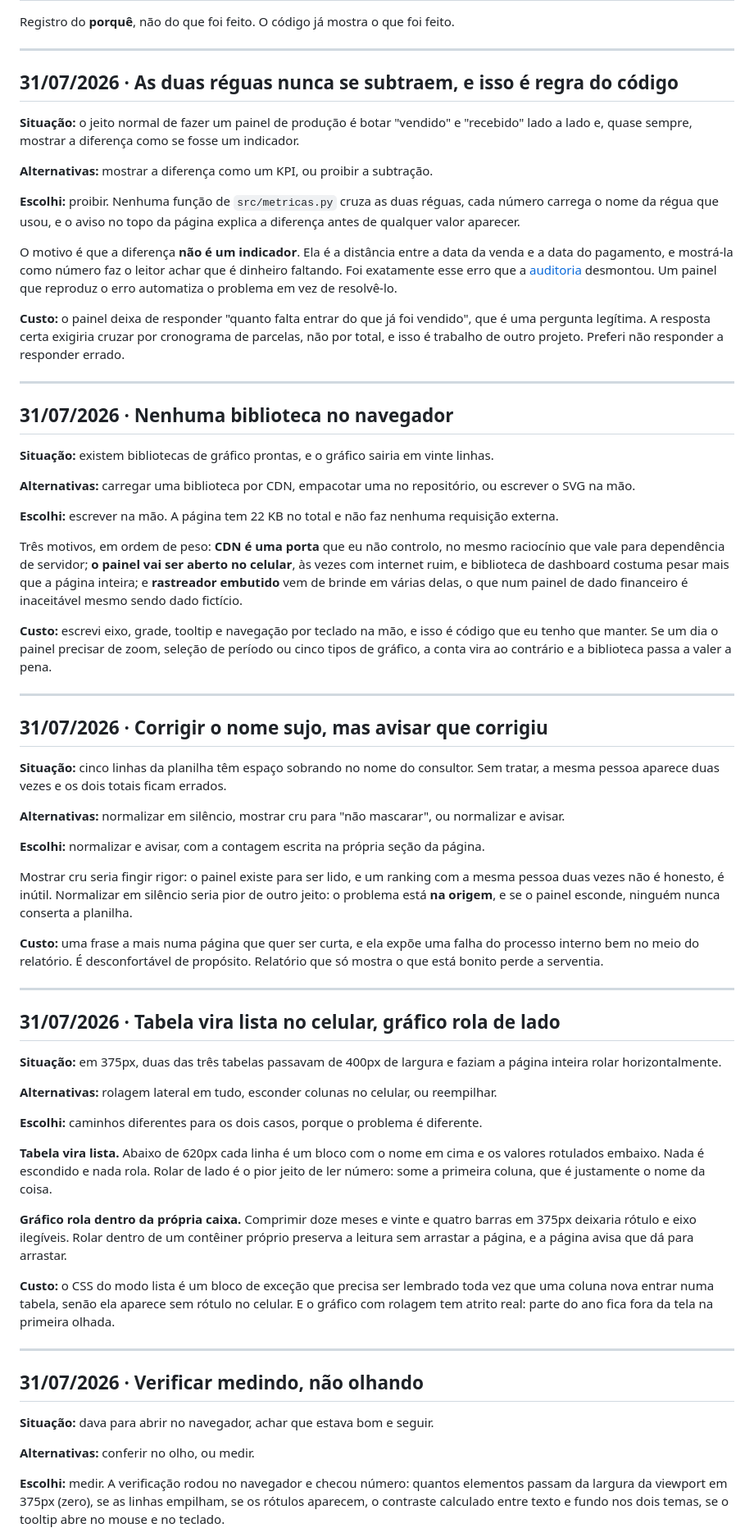
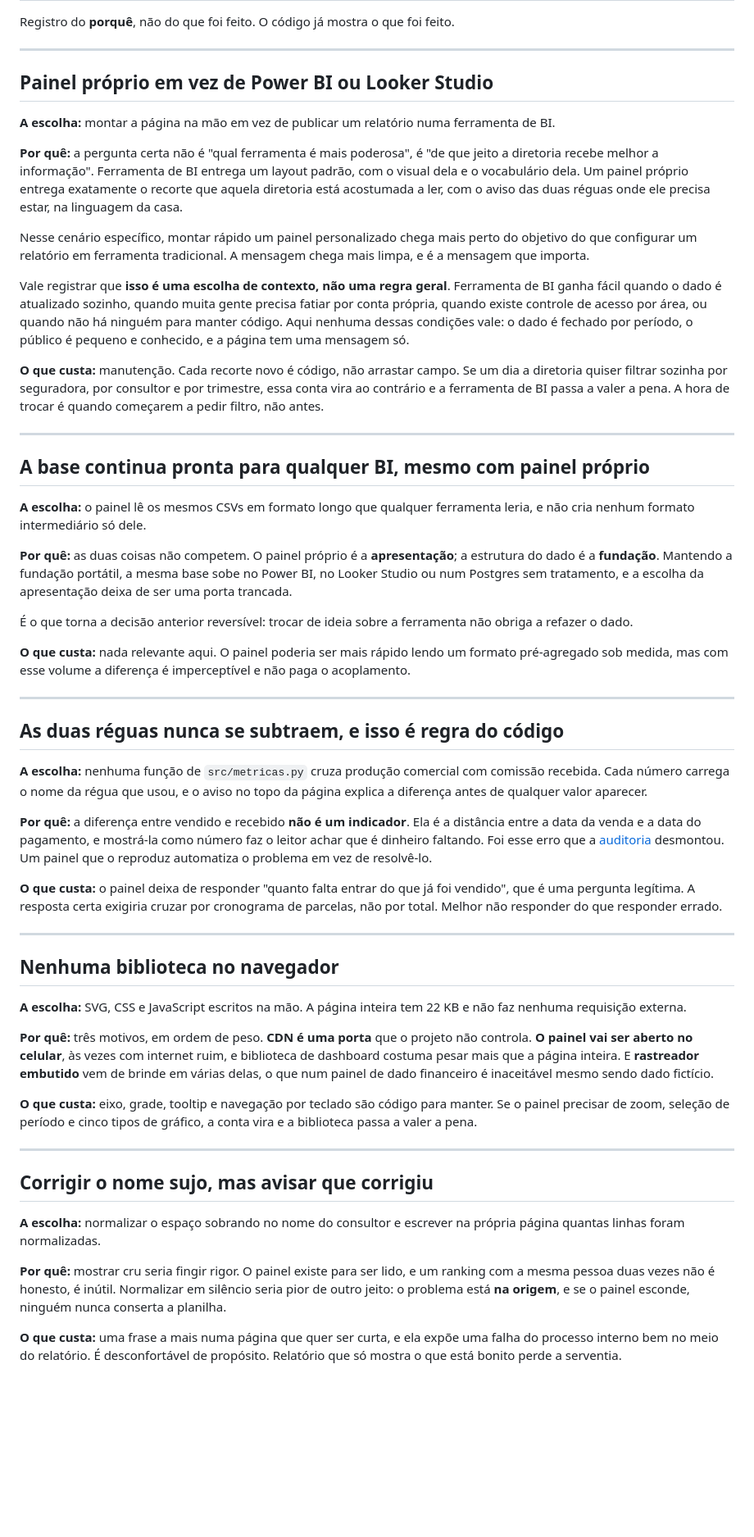
Before and after one commit to lucasnevesbr/painel-producao, a Markdown page: docs/decisoes.md, the part around one of its changes. Shown at 82% size. GitHub-like rendering; blank space fills up the shorter version.

Commit message:
Explica a escolha por painel próprio em vez de Power BI
Era a primeira pergunta que qualquer pessoa de dados faria ao abrir este
repositório, e o README não respondia.

A escolha é de contexto, não regra geral: ferramenta de BI entrega o
layout dela e o vocabulário dela, enquanto um painel próprio entrega o
recorte que aquela diretoria já está acostumada a ler. BI ganha quando o
dado atualiza sozinho, quando muita gente precisa fatiar por conta
própria ou quando não há quem mantenha código. A hora de trocar é quando
começarem a pedir filtro.

O que torna a decisão reversível também entra: as tabelas de origem
seguem em formato longo e portátil, então a mesma base sobe em qualquer
BI sem tratamento. O painel é a apresentação; a estrutura do dado é a
fundação, e ela não fica presa a esta escolha.

Registro de decisões passa a voz impessoal e perde a data, pelo mesmo
motivo dos outros dois repositórios.

```diff
--- a/docs/decisoes.md
+++ b/docs/decisoes.md
@@ -4,69 +4,57 @@ Registro do **porquê**, não do que foi feito. O código já mostra o que foi f
 
 ---
 
-## 31/07/2026 · As duas réguas nunca se subtraem, e isso é regra do código
+## Painel próprio em vez de Power BI ou Looker Studio
 
-**Situação:** o jeito normal de fazer um painel de produção é botar "vendido" e "recebido" lado a lado e, quase sempre, mostrar a diferença como se fosse um indicador.
+**A escolha:** montar a página na mão em vez de publicar um relatório numa ferramenta de BI.
 
-**Alternativas:** mostrar a diferença como um KPI, ou proibir a subtração.
+**Por quê:** a pergunta certa não é "qual ferramenta é mais poderosa", é "de que jeito a diretoria recebe melhor a informação". Ferramenta de BI entrega um layout padrão, com o visual dela e o vocabulário dela. Um painel próprio entrega exatamente o recorte que aquela diretoria está acostumada a ler, com o aviso das duas réguas onde ele precisa estar, na linguagem da casa.
 
-**Escolhi:** proibir. Nenhuma função de `src/metricas.py` cruza as duas réguas, cada número carrega o nome da régua que usou, e o aviso no topo da página explica a diferença antes de qualquer valor aparecer.
+Nesse cenário específico, montar rápido um painel personalizado chega mais perto do objetivo do que configurar um relatório em ferramenta tradicional. A mensagem chega mais limpa, e é a mensagem que importa.
 
-O motivo é que a diferença **não é um indicador**. Ela é a distância entre a data da venda e a data do pagamento, e mostrá-la como número faz o leitor achar que é dinheiro faltando. Foi exatamente esse erro que a [auditoria](https://github.com/Lucasnevesads/auditoria-comissoes) desmontou. Um painel que reproduz o erro automatiza o problema em vez de resolvê-lo.
+Vale registrar que **isso é uma escolha de contexto, não uma regra geral**. Ferramenta de BI ganha fácil quando o dado é atualizado sozinho, quando muita gente precisa fatiar por conta própria, quando existe controle de acesso por área, ou quando não há ninguém para manter código. Aqui nenhuma dessas condições vale: o dado é fechado por período, o público é pequeno e conhecido, e a página tem uma mensagem só.
 
-**Custo:** o painel deixa de responder "quanto falta entrar do que já foi vendido", que é uma pergunta legítima. A resposta certa exigiria cruzar por cronograma de parcelas, não por total, e isso é trabalho de outro projeto. Preferi não responder a responder errado.
+**O que custa:** manutenção. Cada recorte novo é código, não arrastar campo. Se um dia a diretoria quiser filtrar sozinha por seguradora, por consultor e por trimestre, essa conta vira ao contrário e a ferramenta de BI passa a valer a pena. A hora de trocar é quando começarem a pedir filtro, não antes.
 
 ---
 
-## 31/07/2026 · Nenhuma biblioteca no navegador
+## A base continua pronta para qualquer BI, mesmo com painel próprio
 
-**Situação:** existem bibliotecas de gráfico prontas, e o gráfico sairia em vinte linhas.
+**A escolha:** o painel lê os mesmos CSVs em formato longo que qualquer ferramenta leria, e não cria nenhum formato intermediário só dele.
 
-**Alternativas:** carregar uma biblioteca por CDN, empacotar uma no repositório, ou escrever o SVG na mão.
+**Por quê:** as duas coisas não competem. O painel próprio é a **apresentação**; a estrutura do dado é a **fundação**. Mantendo a fundação portátil, a mesma base sobe no Power BI, no Looker Studio ou num Postgres sem tratamento, e a escolha da apresentação deixa de ser uma porta trancada.
 
-**Escolhi:** escrever na mão. A página tem 22 KB no total e não faz nenhuma requisição externa.
+É o que torna a decisão anterior reversível: trocar de ideia sobre a ferramenta não obriga a refazer o dado.
 
-Três motivos, em ordem de peso: **CDN é uma porta** que eu não controlo, no mesmo raciocínio que vale para dependência de servidor; **o painel vai ser aberto no celular**, às vezes com internet ruim, e biblioteca de dashboard costuma pesar mais que a página inteira; e **rastreador embutido** vem de brinde em várias delas, o que num painel de dado financeiro é inaceitável mesmo sendo dado fictício.
-
-**Custo:** escrevi eixo, grade, tooltip e navegação por teclado na mão, e isso é código que eu tenho que manter. Se um dia o painel precisar de zoom, seleção de período ou cinco tipos de gráfico, a conta vira ao contrário e a biblioteca passa a valer a pena.
+**O que custa:** nada relevante aqui. O painel poderia ser mais rápido lendo um formato pré-agregado sob medida, mas com esse volume a diferença é imperceptível e não paga o acoplamento.
 
 ---
 
-## 31/07/2026 · Corrigir o nome sujo, mas avisar que corrigiu
+## As duas réguas nunca se subtraem, e isso é regra do código
 
-**Situação:** cinco linhas da planilha têm espaço sobrando no nome do consultor. Sem tratar, a mesma pessoa aparece duas vezes e os dois totais ficam errados.
+**A escolha:** nenhuma função de `src/metricas.py` cruza produção comercial com comissão recebida. Cada número carrega o nome da régua que usou, e o aviso no topo da página explica a diferença antes de qualquer valor aparecer.
 
-**Alternativas:** normalizar em silêncio, mostrar cru para "não mascarar", ou normalizar e avisar.
+**Por quê:** a diferença entre vendido e recebido **não é um indicador**. Ela é a distância entre a data da venda e a data do pagamento, e mostrá-la como número faz o leitor achar que é dinheiro faltando. Foi esse erro que a [auditoria](https://github.com/Lucasnevesads/auditoria-comissoes) desmontou. Um painel que o reproduz automatiza o problema em vez de resolvê-lo.
 
-**Escolhi:** normalizar e avisar, com a contagem escrita na própria seção da página.
-
-Mostrar cru seria fingir rigor: o painel existe para ser lido, e um ranking com a mesma pessoa duas vezes não é honesto, é inútil. Normalizar em silêncio seria pior de outro jeito: o problema está **na origem**, e se o painel esconde, ninguém nunca conserta a planilha.
-
-**Custo:** uma frase a mais numa página que quer ser curta, e ela expõe uma falha do processo interno bem no meio do relatório. É desconfortável de propósito. Relatório que só mostra o que está bonito perde a serventia.
+**O que custa:** o painel deixa de responder "quanto falta entrar do que já foi vendido", que é uma pergunta legítima. A resposta certa exigiria cruzar por cronograma de parcelas, não por total. Melhor não responder do que responder errado.
 
 ---
 
-## 31/07/2026 · Tabela vira lista no celular, gráfico rola de lado
+## Nenhuma biblioteca no navegador
 
-**Situação:** em 375px, duas das três tabelas passavam de 400px de largura e faziam a página inteira rolar horizontalmente.
+**A escolha:** SVG, CSS e JavaScript escritos na mão. A página inteira tem 22 KB e não faz nenhuma requisição externa.
 
-**Alternativas:** rolagem lateral em tudo, esconder colunas no celular, ou reempilhar.
+**Por quê:** três motivos, em ordem de peso. **CDN é uma porta** que o projeto não controla. **O painel vai ser aberto no celular**, às vezes com internet ruim, e biblioteca de dashboard costuma pesar mais que a página inteira. E **rastreador embutido** vem de brinde em várias delas, o que num painel de dado financeiro é inaceitável mesmo sendo dado fictício.
 
-**Escolhi:** caminhos diferentes para os dois casos, porque o problema é diferente.
-
-**Tabela vira lista.** Abaixo de 620px cada linha é um bloco com o nome em cima e os valores rotulados embaixo. Nada é escondido e nada rola. Rolar de lado é o pior jeito de ler número: some a primeira coluna, que é justamente o nome da coisa.
-
-**Gráfico rola dentro da própria caixa.** Comprimir doze meses e vinte e quatro barras em 375px deixaria rótulo e eixo ilegíveis. Rolar dentro de um contêiner próprio preserva a leitura sem arrastar a página, e a página avisa que dá para arrastar.
-
-**Custo:** o CSS do modo lista é um bloco de exceção que precisa ser lembrado toda vez que uma coluna nova entrar numa tabela, senão ela aparece sem rótulo no celular. E o gráfico com rolagem tem atrito real: parte do ano fica fora da tela na primeira olhada.
+**O que custa:** eixo, grade, tooltip e navegação por teclado são código para manter. Se o painel precisar de zoom, seleção de período e cinco tipos de gráfico, a conta vira e a biblioteca passa a valer a pena.
 
 ---
 
-## 31/07/2026 · Verificar medindo, não olhando
+## Corrigir o nome sujo, mas avisar que corrigiu
 
-**Situação:** dava para abrir no navegador, achar que estava bom e seguir.
+**A escolha:** normalizar o espaço sobrando no nome do consultor e escrever na própria página quantas linhas foram normalizadas.
 
-**Alternativas:** conferir no olho, ou medir.
+**Por quê:** mostrar cru seria fingir rigor. O painel existe para ser lido, e um ranking com a mesma pessoa duas vezes não é honesto, é inútil. Normalizar em silêncio seria pior de outro jeito: o problema está **na origem**, e se o painel esconde, ninguém nunca conserta a planilha.
 
-**Escolhi:** medir. A verificação rodou no navegador e checou número: quantos elementos passam da largura da viewport em 375px (zero), se as linhas empilham, se os rótulos aparecem, o contraste calculado entre texto e fundo nos dois temas, se o tooltip abre no mouse e no teclado.
+**O que custa:** uma frase a mais numa página que quer ser curta, e ela expõe uma falha do processo interno bem no meio do relatório. É desconfortável de propósito. Relatório que só mostra o que está bonito perde a serventia.
 
```
Also changed, not shown: other parts of docs/decisoes.md (+21 -1 lines), README.md (+10 -4 lines).
